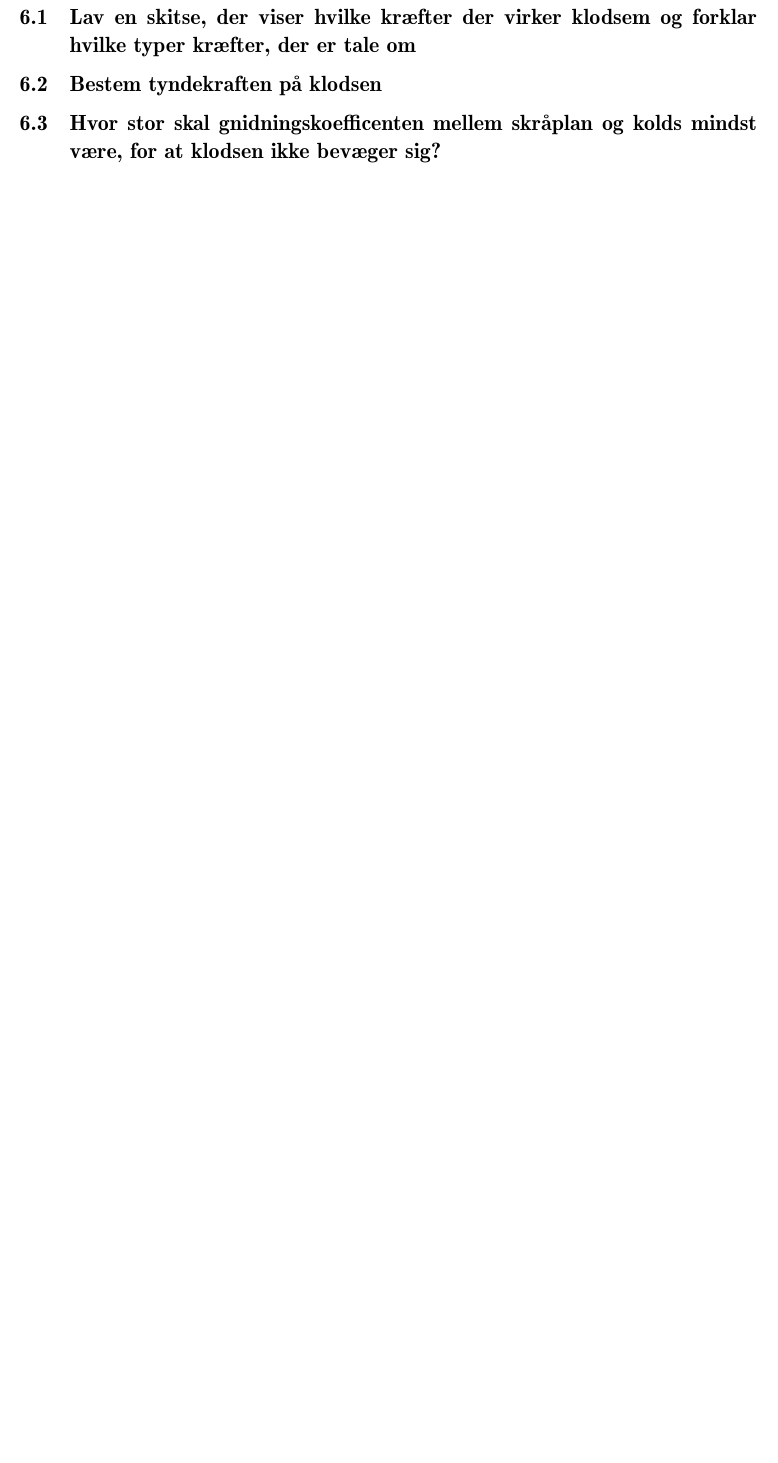
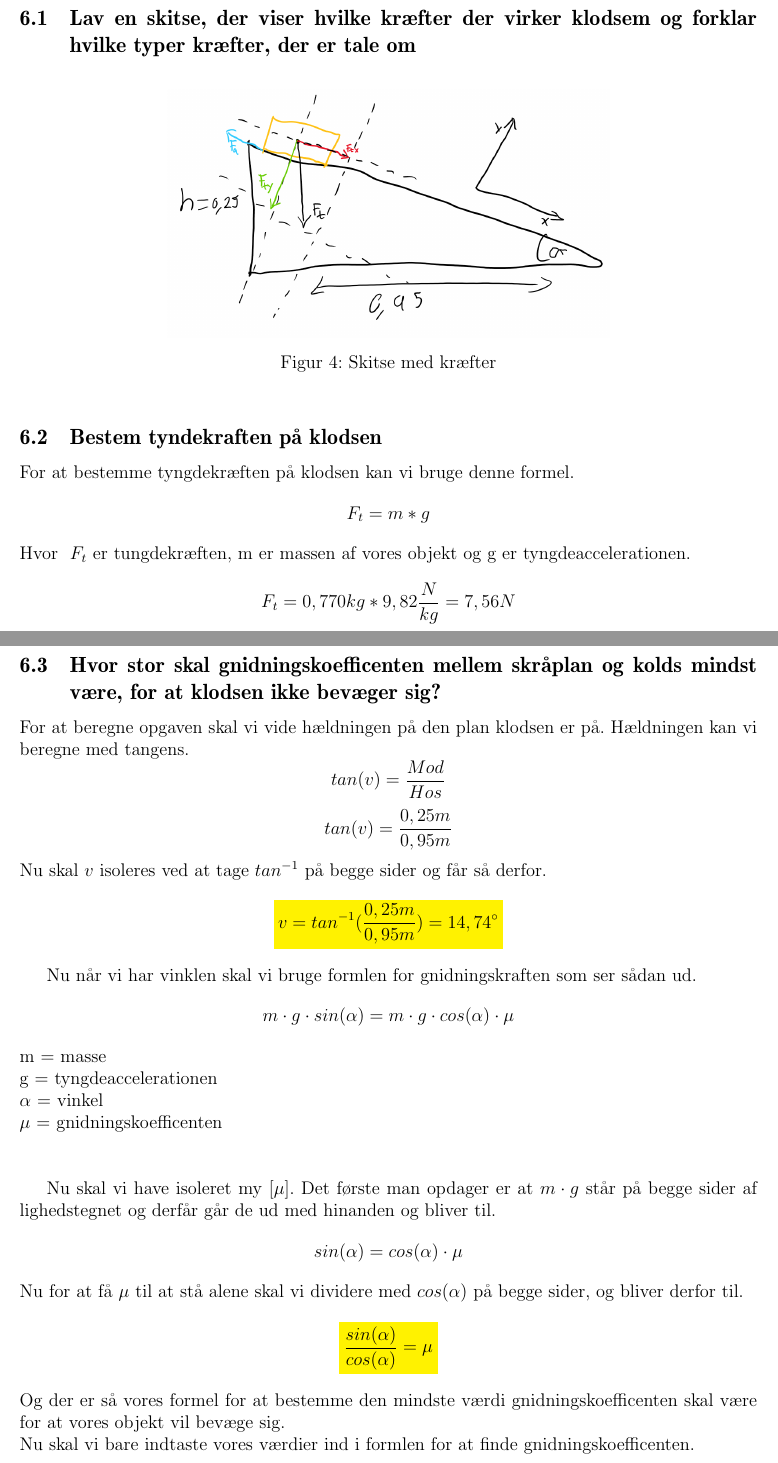
Before and after one commit to Krisser12311/PhysicsExam, a LaTeX document (dokument/main.tex, which reads dokument/chapters/06Dynamik.tex): part of page 14 of 27 before the commit and two parts of pages 14 and 15 of 28 after it, the two joined at a grey line, cut so that both start at the same text, the shorter picture padded with empty space. Compiled offline with pdfLaTeX.

Commit message:
dynamik opgaver

```diff
--- a/dokument/chapters/06Dynamik.tex
+++ b/dokument/chapters/06Dynamik.tex
@@ -3,5 +7,51 @@
+\end{figure}
 \subsection{Lav en skitse, der viser hvilke kræfter der virker klodsem og forklar hvilke typer kræfter, der er tale om}
+\begin{figure}[h!]
+    \centering
+    \includegraphics[width=0.6\textwidth]{figures/dynamikskitse.png}
+    \caption{Skitse med kræfter}
+\end{figure}
+\subsection{Bestem tyndekraften på klodsen}
+For at bestemme tyngdekræften på klodsen kan vi bruge denne formel.
+\begin{equation*}
+    F_{t} = m * g
+\end{equation*}
+Hvor ~$F_{t}$ er tungdekræften, m er massen af vores objekt og g er tyngdeaccelerationen.
+\begin{equation*}
+    F_{t} = 0,770kg * 9,82\frac{N}{kg} = 7,56N
+\end{equation*}
+\subsection{Hvor stor skal gnidningskoefficenten mellem skråplan og kolds mindst være, for at klodsen ikke bevæger sig?}
+For at beregne opgaven skal vi vide hældningen på den plan klodsen er på. Hældningen kan vi beregne med tangens.
+\begin{equation*}
+    tan(v)=\frac{Mod}{Hos}
+\end{equation*}
+\begin{equation*}
+    tan(v)=\frac{0,25m}{0,95m}
+\end{equation*}
+Nu skal $v$ isoleres ved at tage $tan^{-1}$ på begge sider og får så derfor.
+\begin{equation*}
+    \mathcolorbox{yellow}{v=tan^{-1}(\frac{0,25m}{0,95m}) = 14,74^{\circ}}
+\end{equation*}
 
-\subsection{Bestem tyndekraften på klodsen}
+Nu når vi har vinklen skal vi bruge formlen for gnidningskraften som ser sådan ud.
+\begin{equation*}
+    m \cdot g \cdot sin(\alpha) = m \cdot g \cdot cos(\alpha) \cdot \mu
+\end{equation*}
+m = masse\newline
+g = tyngdeaccelerationen\newline
+$\alpha$ = vinkel\newline
+$\mu$ = gnidningskoefficenten\newline\newline
 
-\subsection{Hvor stor skal gnidningskoefficenten mellem skråplan og kolds mindst være, for at klodsen ikke bevæger sig?}
+Nu skal vi have isoleret my [$\mu$]. Det første man opdager er at $m \cdot g$ står på begge sider af lighedstegnet og derfår går de ud med hinanden og bliver til.
+\begin{equation*}
+    sin(\alpha) = cos(\alpha) \cdot \mu
+\end{equation*}
+Nu for at få $\mu$ til at stå alene skal vi dividere med $cos(\alpha)$ på begge sider, og bliver derfor til.
+\begin{equation*}
+    \mathcolorbox{yellow}{\frac{sin(\alpha)}{cos(\alpha)} = \mu}
+\end{equation*}
+Og der er så vores formel for at bestemme den mindste værdi gnidningskoefficenten skal være for at vores objekt vil bevæge sig.\newline
+Nu skal vi bare indtaste vores værdier ind i formlen for at finde gnidningskoefficenten.
+\begin{equation*}
+    \mathcolorbox{yellow}{\mu = \frac{sin(14,74^{\circ})}{cos(14,74^{\circ})} = 0,26}
+\end{equation*}
```
Also changed, not shown: dokument/figures/dynamik.png (added), dokument/figures/dynamikskitse.png (added), dokument/chapters/06Dynamik.tex (4 more changed lines).
